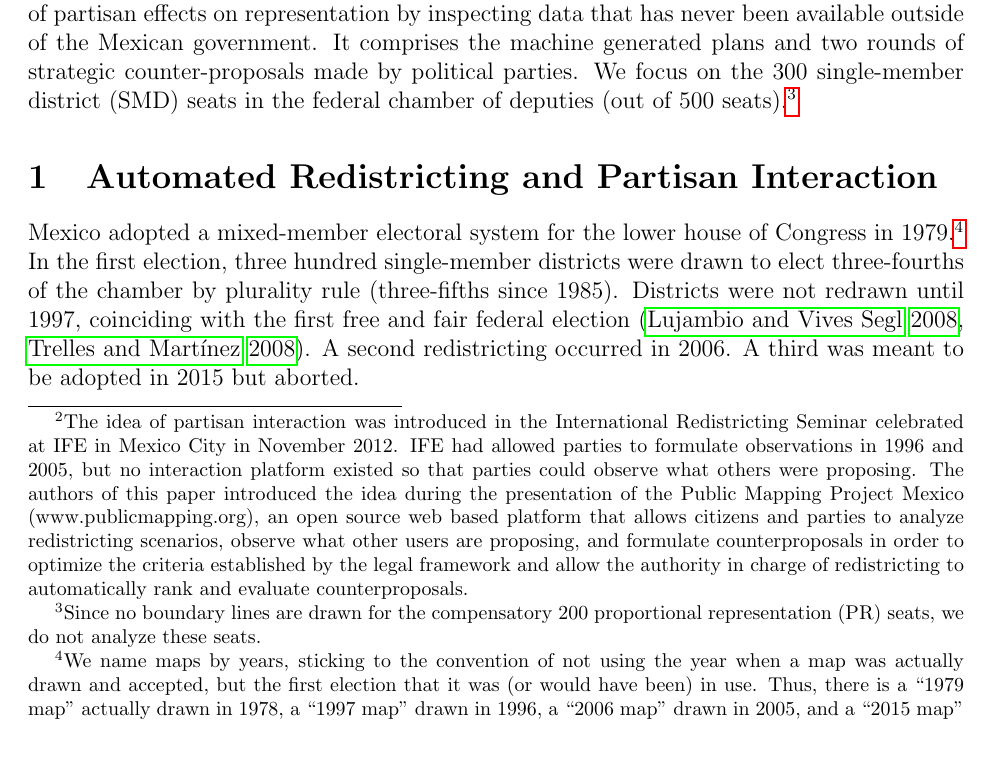
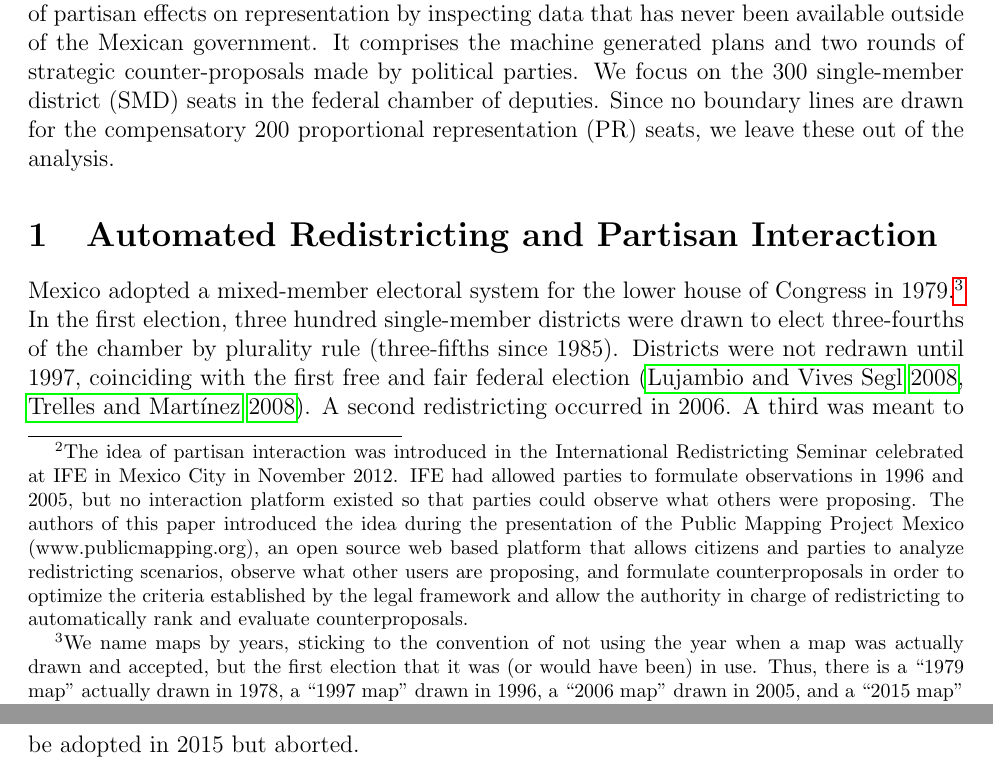
Before and after one commit to emagar/mex-open-map, a LaTeX paper (papers/redMex02.tex): part of page 3 of 26 before the commit and two parts of pages 3 and 4 of 26 after it, the two joined at a grey line, cut so that both start at the same text. The pictures show the PDF file papers/redMex02.pdf that the author committed with the source.

Commit message:
Edits to long paper

```diff
--- a/papers/redMex02.tex
+++ b/papers/redMex02.tex
@@ -78,7 +77,7 @@ The last redistricting process towards the 2015 election offers an opportunity t
 
 In the end, despite consensus within party representatives at the EMB to endorse the final plan (they actively participated in the process), unexpected partisan resistance in the three major national party headquarters (PAN, PRI and PRD) stalled adoption of IFE's final plan and ushered in a set of reforms to the Mexican electoral system in early 2014. The way that redistricting has played out so far in Mexico and the last set of electoral reforms --- specially the reintroduction of legislative reelection starting in 2015 --- raise a number of questions: Are the adopted redistricting criteria politically neutral? Were the plans produced algorithmically optimal with respect to the selected criteria? How did partisan counter-proposals differ from the bureaucratic solution? What influence did parties have on the final plan?
 
-In this work we answer these questions and assess Mexico's redistricting process in search of partisan effects on representation by inspecting data that has never been available outside of the Mexican government. It comprises the machine generated plans and two rounds of strategic counter-proposals made by political parties. We focus on the 300 single-member district (SMD) seats in the federal chamber of deputies (out of 500 seats).\footnote{Since no boundary lines are drawn for the compensatory 200 proportional representation (PR) seats, we do not analyze these seats.}
+In this work we answer these questions and assess Mexico's redistricting process in search of partisan effects on representation by inspecting data that has never been available outside of the Mexican government. It comprises the machine generated plans and two rounds of strategic counter-proposals made by political parties. We focus on the 300 single-member district (SMD) seats in the federal chamber of deputies. Since no boundary lines are drawn for the compensatory 200 proportional representation (PR) seats, we leave these out of the analysis.
 
 \section{Automated Redistricting and Partisan Interaction}
 
```
Also changed, not shown: papers/redMex02.pdf, papers/redMex02.tex (1 more changed lines).
